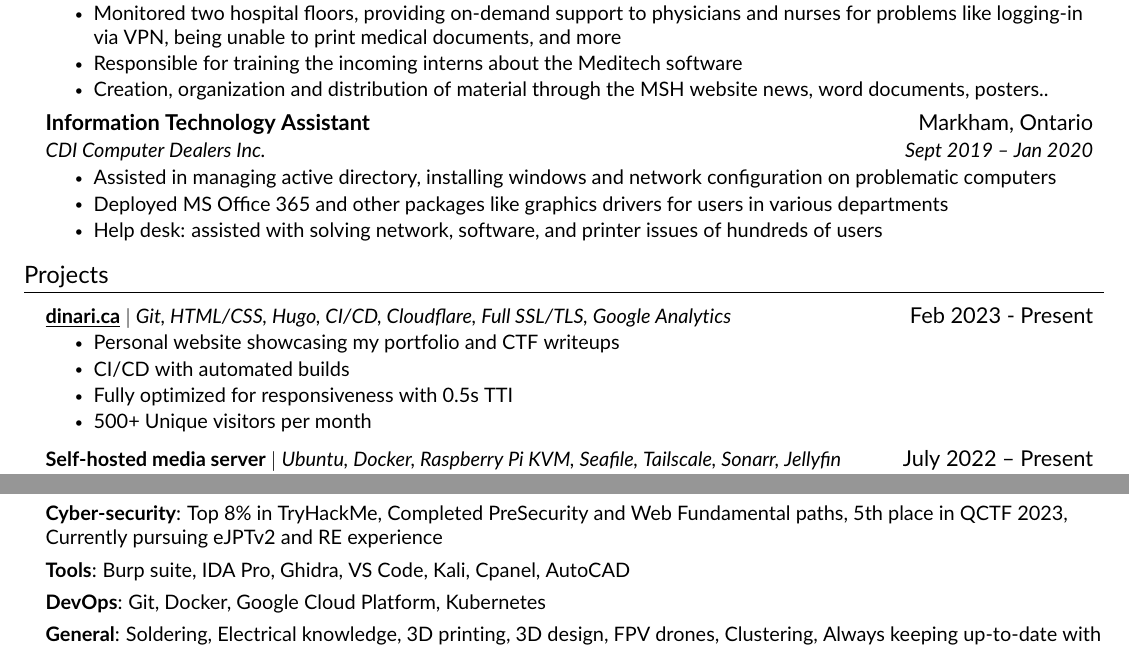
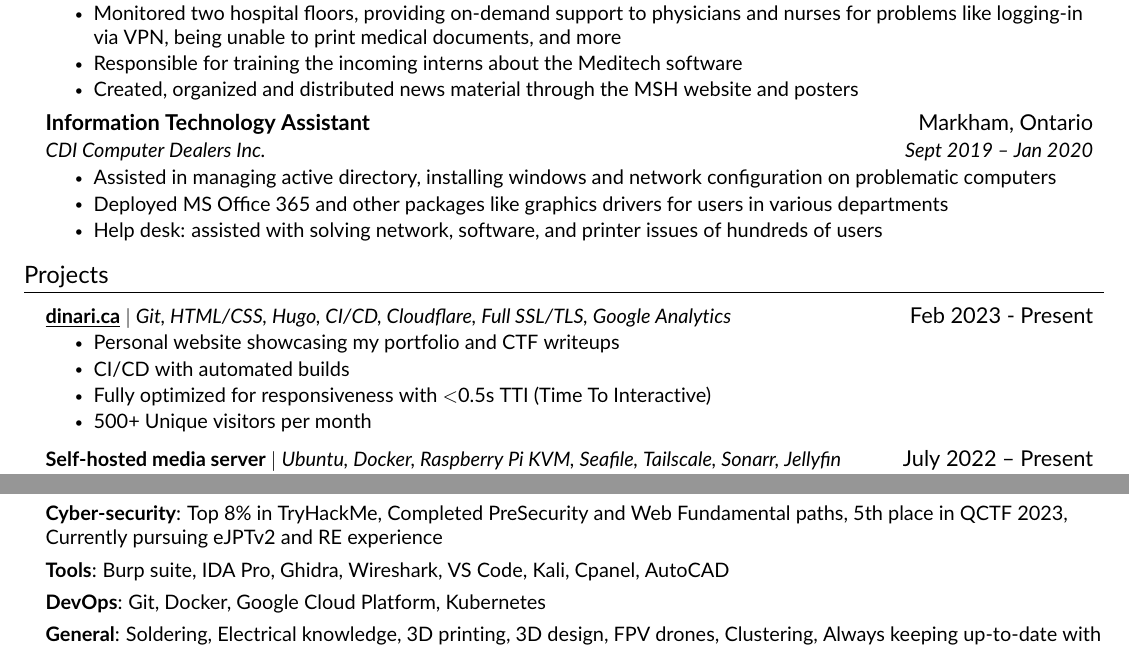
Before and after one commit to doxxedd/resume, a LaTeX document (main.tex, which reads src/experience.tex, src/projects.tex, src/skills.tex): two parts of the page, joined at a grey line, cut so that both start at the same text. Compiled offline with pdfLaTeX.

Commit message:
polished experience, skills, projects

```diff
--- a/src/experience.tex
+++ b/src/experience.tex
@@ -10,7 +10,7 @@
         \resumeItem{Provided on-site and remote support through emails and phone calls for 200+ nurses and physicians with issues regarding the hospital-wide Meditech software upgrade}
         \resumeItem{Monitored two hospital floors, providing on-demand support to physicians and nurses for problems like logging-in via VPN, being unable to print medical documents, and more}
         \resumeItem{Responsible for training the incoming interns about the Meditech software}
-        \resumeItem{Creation, organization and distribution of material through the MSH website news, word documents, posters..}
+        \resumeItem{Created, organized and distributed news material through the MSH website and posters}
     \resumeItemListEnd
 
     \resumeSubheading
--- a/src/projects.tex
+++ b/src/projects.tex
@@ -6,7 +6,7 @@
     \resumeItemListStart
         \resumeItem{Personal website showcasing my portfolio and CTF writeups}
         \resumeItem{CI/CD with automated builds}
-        \resumeItem{Fully optimized for responsiveness with 0.5s TTI}
+        \resumeItem{Fully optimized for responsiveness with $<$0.5s TTI (Time To Interactive)}
         \resumeItem{500+ Unique visitors per month}
     \resumeItemListEnd
 
--- a/src/skills.tex
+++ b/src/skills.tex
@@ -4,7 +4,7 @@
     \small{\item{
         \textbf{Languages}{: Python, Bash Scripting, Java, Assembly, C, SQL, Currently learning Go} \\ \vspace{1.5mm}
         \textbf{Cyber-security}{: Top 8\% in TryHackMe, Completed PreSecurity and Web Fundamental paths, 5th place in QCTF 2023, Currently pursuing eJPTv2 and RE experience} \\ \vspace{1.5mm}
-        \textbf{Tools}{: Burp suite, IDA Pro, Ghidra, VS Code, Kali, Cpanel, AutoCAD} \\ \vspace{1.5mm}
+        \textbf{Tools}{: Burp suite, IDA Pro, Ghidra, Wireshark, VS Code, Kali, Cpanel, AutoCAD} \\ \vspace{1.5mm}
         \textbf{DevOps}{: Git, Docker, Google Cloud Platform, Kubernetes}\\ \vspace{1.5mm}
         \textbf{General}{: Soldering, Electrical knowledge, 3D printing, 3D design, FPV drones, Clustering, Always keeping up-to-date with new hardware technologies}\\
 
```
